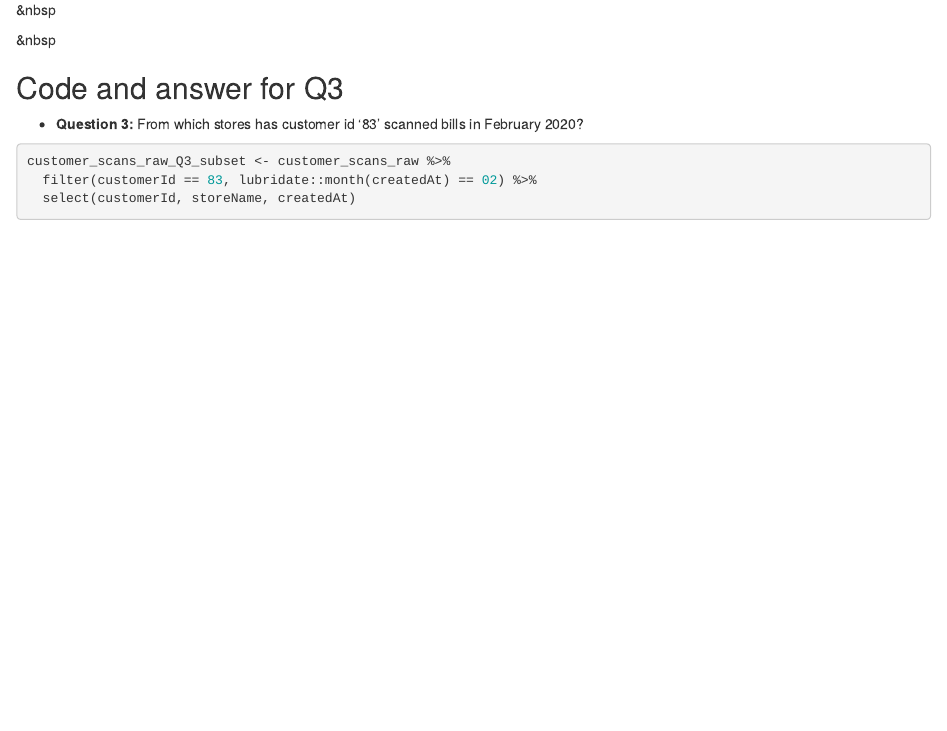
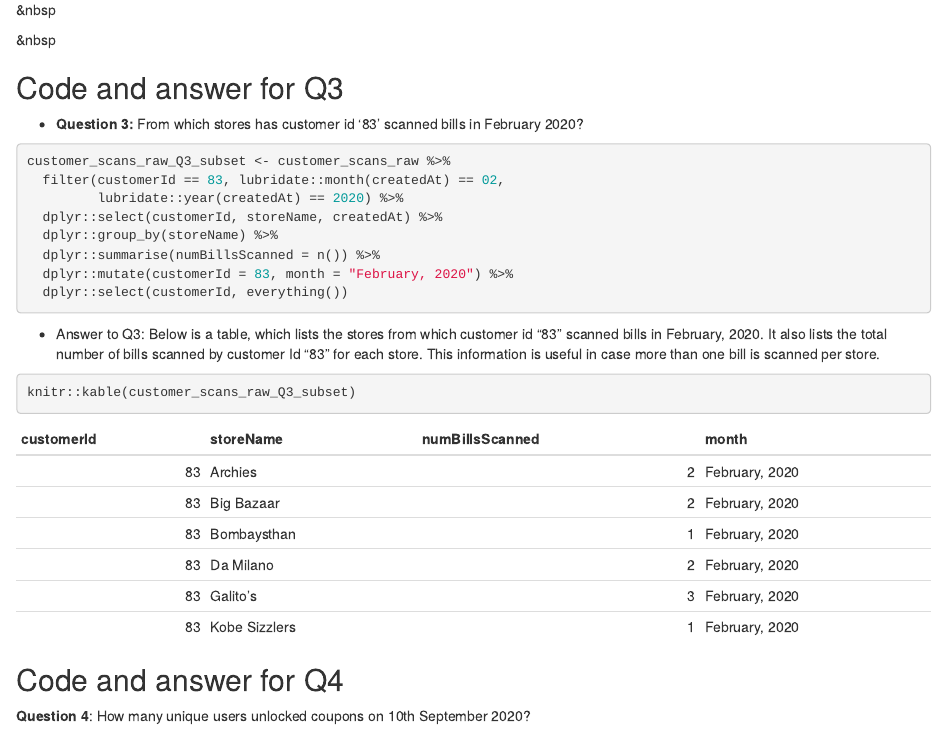
Before and after one commit to AarshBatra/UnifyndInterviewAssessment, an R Markdown document (unifyndInterviewAssessmentRNotebook.Rmd): the page in a window 1100 px wide, from 6750 px down. Rendered offline with R 4.5, knitr and Pandoc, with nearby package versions; some code elsewhere in the file could not run offline.

Commit message:
Q3 completed

````diff
--- a/unifyndInterviewAssessmentRNotebook.Rmd
+++ b/unifyndInterviewAssessmentRNotebook.Rmd
@@ -277,7 +277,25 @@ in February 2020?
 
 ```{r Q3-code, echo=TRUE, message=FALSE, warning=FALSE}
 customer_scans_raw_Q3_subset <- customer_scans_raw %>%
-  filter(customerId == 83, lubridate::month(createdAt) == 02) %>%
-  select(customerId, storeName, createdAt)
+  filter(customerId == 83, lubridate::month(createdAt) == 02,
+         lubridate::year(createdAt) == 2020) %>%
+  dplyr::select(customerId, storeName, createdAt) %>%
+  dplyr::group_by(storeName) %>%
+  dplyr::summarise(numBillsScanned = n()) %>%
+  dplyr::mutate(customerId = 83, month = "February, 2020") %>%
+  dplyr::select(customerId, everything())
 
 ```
+
+* Answer to Q3: Below is a table, which lists the stores from which customer
+id "83" scanned bills in February, 2020. It also lists the total number of bills
+scanned by customer Id "83" for each store. This information is useful in case
+more than one bill is scanned per store.
+
+```{r Q3-answer-table, echo=TRUE, message=FALSE, warning=FALSE}
+knitr::kable(customer_scans_raw_Q3_subset)
+```
+
+## Code and answer for Q4
+
+**Question 4**: How many unique users unlocked coupons on 10th September 2020?
````
